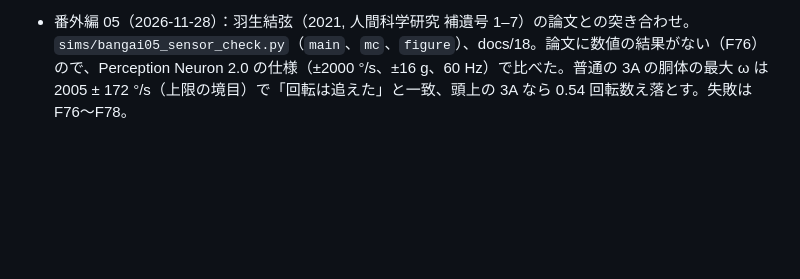
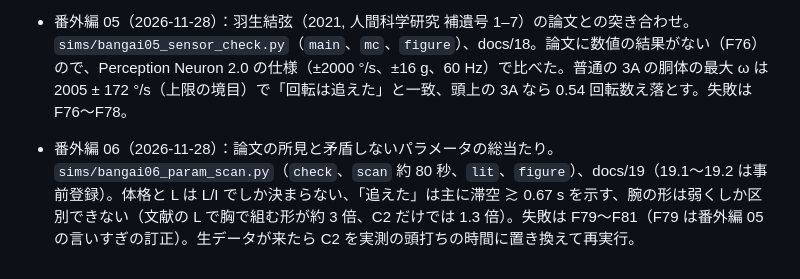
Before and after one commit to okamasaya/simulation_AMBAC, a Markdown page: RESUME.md, the part around the change. GitHub-like rendering; blank space fills up the shorter version.

```diff
--- a/RESUME.md
+++ b/RESUME.md
@@ -138,3 +138,4 @@ Sim01 で「腕振り 180° での最大姿勢変化: -16.04°」、報告書が
 - 番外編 03（2026-11-27）：トリプルアクセルを腕を伸ばしたまま跳べるか（体格・技術・運動能力の切り分け）。`sims/bangai03_axel_arms.py`（`poses`・`flight`・`factors`・`errors` 約 3 分・`anneal` 約 6 分・`figure`）、体のパラメータは `configs/body/`（de Leva 1996 の男女、ノギスで測った人形用の `bodychan_template.json`）。腕の動きを与え、胴体は運動量と角運動量の保存から解く（位置サーボは発散した、F63）。UC-AutoMaiL 0.4.1a0 の `annealing.search_subsets` を使う。記録は [docs/16](docs/16_axel_arms.md)、失敗は F63〜F70（F59〜F62 は PR #29 の docs/15）。
 - 番外編 04（2026-11-27）：肩の可動域と筋力の上限を入れたブラインド解析。`sims/bangai04_shoulder_blind.py`（`run COND SEED` 1 本 18〜65 分、`metrics`、`comp`、`figure`）。事前登録は docs/17 の 17.1〜17.4（最適化の前にコミット）、変更は 17.5。判定は「弱い支持」（上限ありの方が滑らか、LDLJ 5.2σ・SPARC 1.3σ）。文献の筋力では接触なしで 3A に届かない（最良 1.99 回転、F72）。失敗は F71〜F75。
 - 番外編 05（2026-11-28）：羽生結弦（2021, 人間科学研究 補遺号 1–7）の論文との突き合わせ。`sims/bangai05_sensor_check.py`（`main`、`mc`、`figure`）、docs/18。論文に数値の結果がない（F76）ので、Perception Neuron 2.0 の仕様（±2000 °/s、±16 g、60 Hz）で比べた。普通の 3A の胴体の最大 ω は 2005 ± 172 °/s（上限の境目）で「回転は追えた」と一致、頭上の 3A なら 0.54 回転数え落とす。失敗は F76〜F78。
+- 番外編 06（2026-11-28）：論文の所見と矛盾しないパラメータの総当たり。`sims/bangai06_param_scan.py`（`check`、`scan` 約 80 秒、`lit`、`figure`）、docs/19（19.1〜19.2 は事前登録）。体格と L は L/I でしか決まらない、「追えた」は主に滞空 ≳ 0.67 s を示す、腕の形は弱くしか区別できない（文献の L で胸で組む形が約 3 倍、C2 だけでは 1.3 倍）。失敗は F79〜F81（F79 は番外編 05 の言いすぎの訂正）。生データが来たら C2 を実測の頭打ちの時間に置き換えて再実行。
```
Also changed, not shown: docs/18_hanyu_paper_check.md (+1 -0 lines), docs/19_hanyu_param_scan.md (added, +103 -0 lines), figures/field/bangai06_param_scan.png (added), 5 other files.
